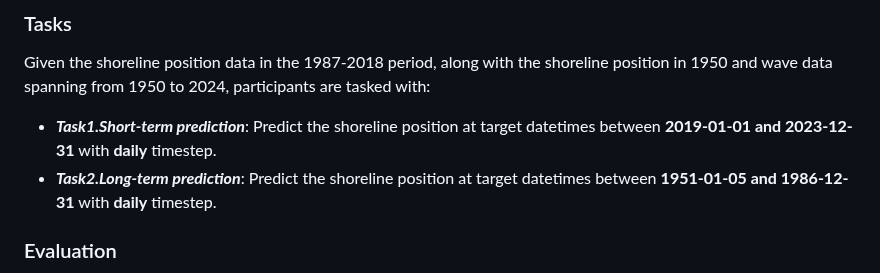
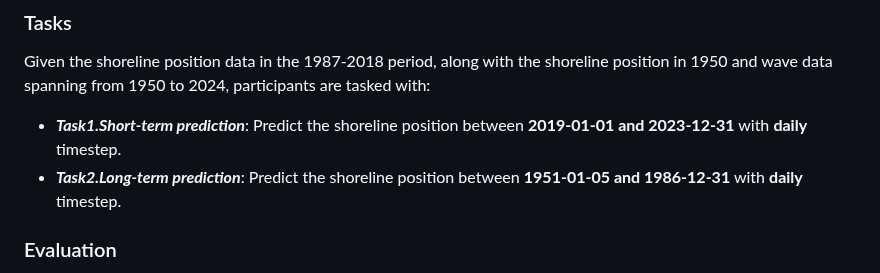
Before and after one commit to ShoreShop/ShoreModel_Benchmark, a Markdown page: README.md, the part around the change. GitHub-like rendering.

```diff
--- a/README.md
+++ b/README.md
@@ -32,8 +32,8 @@ These coordinates are in a local coordinate system, deliberately shifted (not di
 ### Tasks
 Given the shoreline position data in the 1987-2018 period, along with the shoreline position in 1950 and wave data spanning from 1950 to 2024, participants are tasked with:
 
-- ***Task1.Short-term prediction***: Predict the shoreline position at target datetimes between **2019-01-01 and 2023-12-31** with **daily** timestep.
-- ***Task2.Long-term prediction***: Predict the shoreline position at target datetimes between **1951-01-05 and 1986-12-31** with **daily** timestep.
+- ***Task1.Short-term prediction***: Predict the shoreline position between **2019-01-01 and 2023-12-31** with **daily** timestep.
+- ***Task2.Long-term prediction***: Predict the shoreline position between **1951-01-05 and 1986-12-31** with **daily** timestep.
 
 ### Evaluation
 - **Target transects**: The target transects used for evaluation include ***Transects 2, 5 and 8*** in the North end, the middle and the South end of the beach respectively.
```
